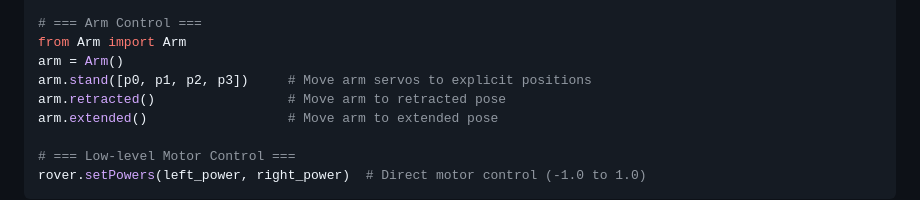
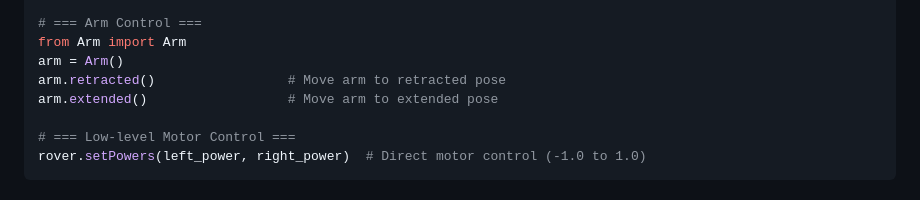
Before and after one commit to rhs-metsanauts/RoverSystemV2, a Markdown page: ai_system_prompt.md, the part around the change. Drawn GitHub-style.

```diff
--- a/ai_system_prompt.md
+++ b/ai_system_prompt.md
@@ -37,7 +37,6 @@ rover.toSunPosition()          # Solar panel orientation
 # === Arm Control ===
 from Arm import Arm
 arm = Arm()
-arm.stand([p0, p1, p2, p3])     # Move arm servos to explicit positions
 arm.retracted()                 # Move arm to retracted pose
 arm.extended()                  # Move arm to extended pose
 
```
